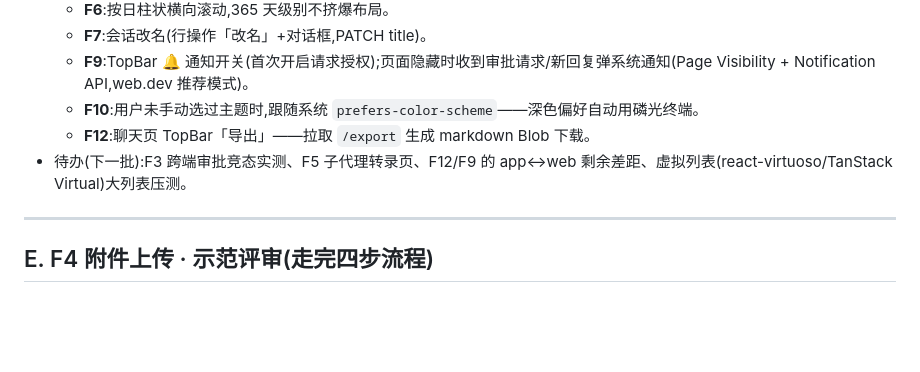
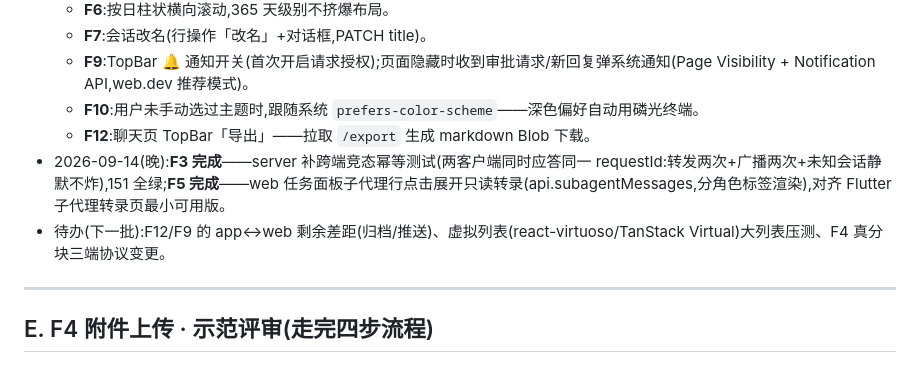
Before and after one commit to cheng1212/Claude-Flutter, a Markdown page: docs/qa-plan-20260914.md, the part around the change. Drawn GitHub-style; blank space fills up the shorter version.

Commit message:
docs: QA 执行记录 F3/F5 完成

```diff
--- a/docs/qa-plan-20260914.md
+++ b/docs/qa-plan-20260914.md
@@ -69,7 +69,8 @@
   - **F9**:TopBar 🔔 通知开关(首次开启请求授权);页面隐藏时收到审批请求/新回复弹系统通知(Page Visibility + Notification API,web.dev 推荐模式)。
   - **F10**:用户未手动选过主题时,跟随系统 `prefers-color-scheme`——深色偏好自动用磷光终端。
   - **F12**:聊天页 TopBar「导出」——拉取 `/export` 生成 markdown Blob 下载。
-- 待办(下一批):F3 跨端审批竞态实测、F5 子代理转录页、F12/F9 的 app↔web 剩余差距、虚拟列表(react-virtuoso/TanStack Virtual)大列表压测。
+- 2026-09-14(晚):**F3 完成**——server 补跨端竞态幂等测试(两客户端同时应答同一 requestId:转发两次+广播两次+未知会话静默不炸),151 全绿;**F5 完成**——web 任务面板子代理行点击展开只读转录(api.subagentMessages,分角色标签渲染),对齐 Flutter 子代理转录页最小可用版。
+- 待办(下一批):F12/F9 的 app↔web 剩余差距(归档/推送)、虚拟列表(react-virtuoso/TanStack Virtual)大列表压测、F4 真分块三端协议变更。
 
 ---
 
```
